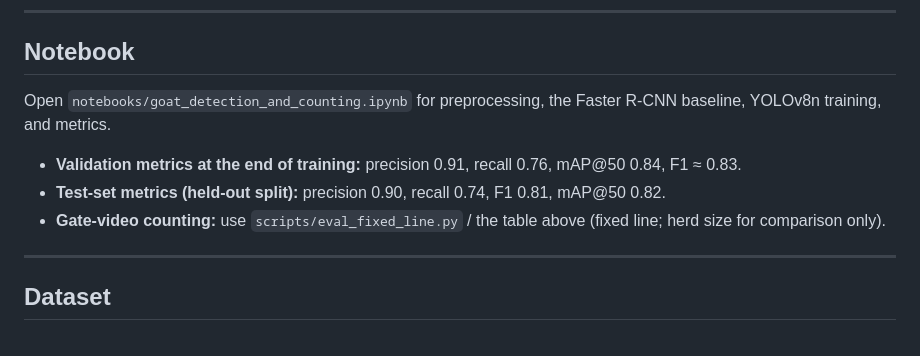
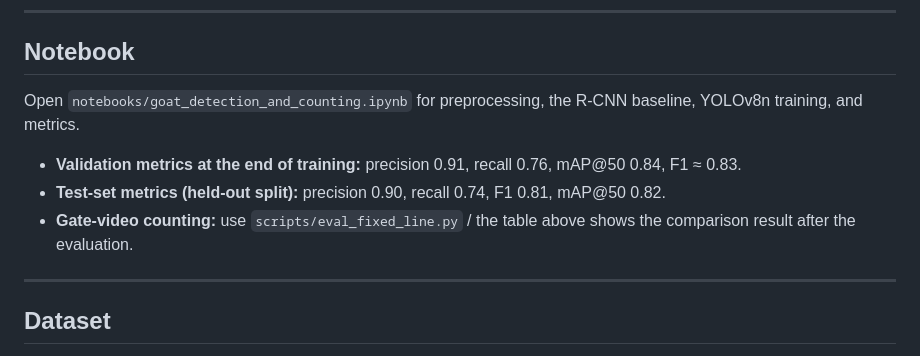
Before and after one commit to Yunis-konda001/herdLine, a Markdown page: README.md, the part around the change. Drawn GitHub-style.

```diff
--- a/README.md
+++ b/README.md
@@ -137,11 +137,11 @@ Mean counting accuracy on this set: **0.710**. Sparse clips are within 0–2 ani
 
 ## Notebook
 
-Open `notebooks/goat_detection_and_counting.ipynb` for preprocessing, the Faster R-CNN baseline, YOLOv8n training, and metrics.
+Open `notebooks/goat_detection_and_counting.ipynb` for preprocessing, the R-CNN baseline, YOLOv8n training, and metrics.
 
 - **Validation metrics at the end of training:** precision 0.91, recall 0.76, mAP@50 0.84, F1 ≈ 0.83.
 - **Test-set metrics (held-out split):** precision 0.90, recall 0.74, F1 0.81, mAP@50 0.82.
-- **Gate-video counting:** use `scripts/eval_fixed_line.py` / the table above (fixed line; herd size for comparison only).
+- **Gate-video counting:** use `scripts/eval_fixed_line.py` / the table above shows the comparison result after the evaluation.
 
 ---
 
```
